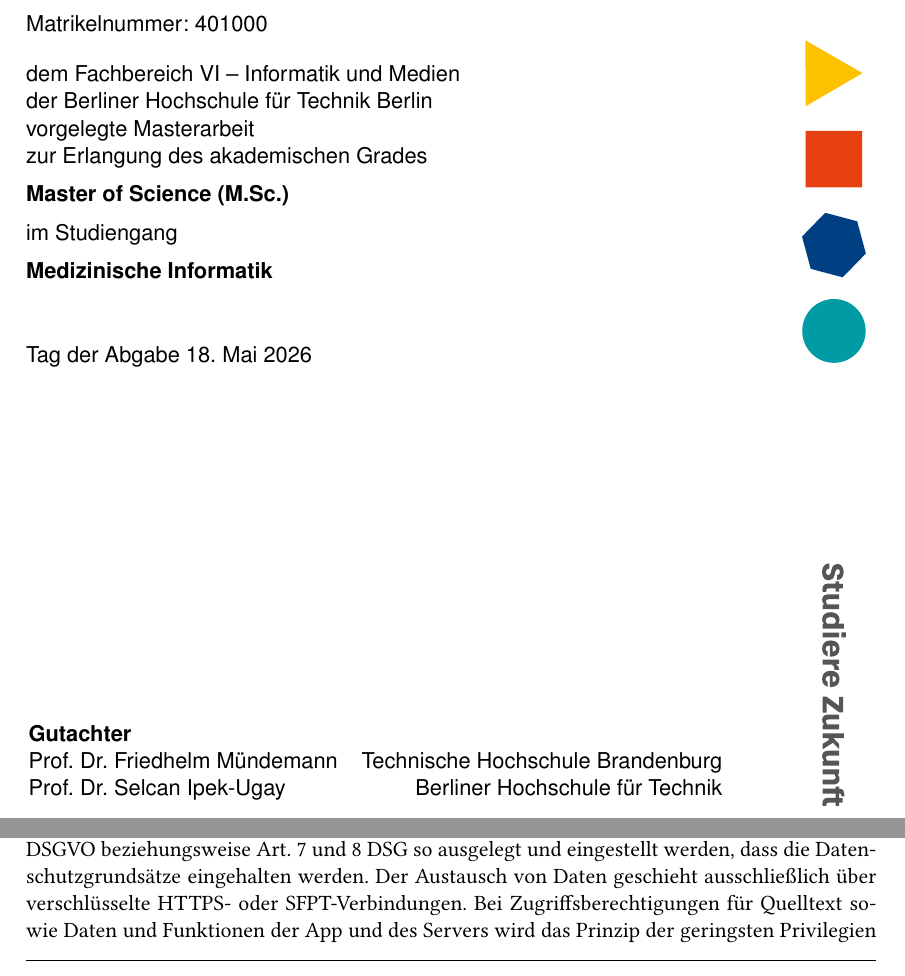
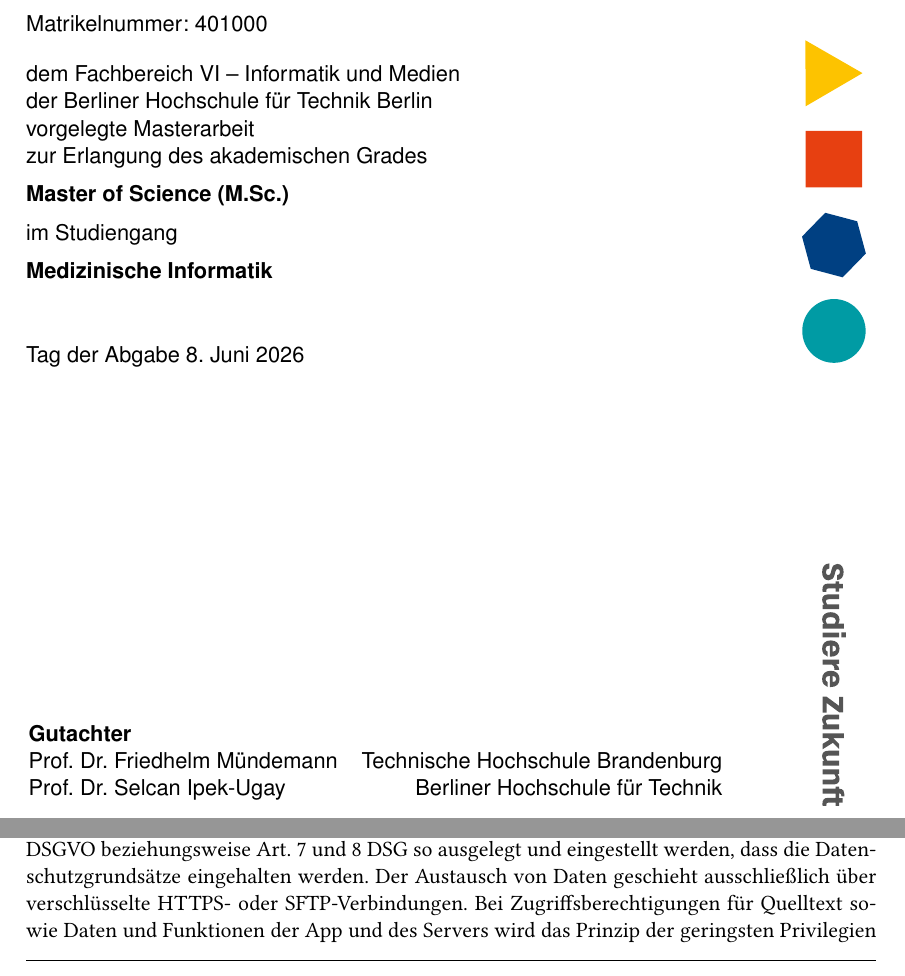
Before and after one commit to stefan-bmio/master-thesis, a LaTeX thesis (latex/main.tex, which reads latex/kapitel2/ch2.tex): two parts of pages 1 and 28 of 63, joined at a grey line, cut so that both start at the same text. The pictures show the PDF file latex/main.pdf that the author committed with the source.

Commit message:
fix typo

```diff
--- a/latex/kapitel2/ch2.tex
+++ b/latex/kapitel2/ch2.tex
@@ -40,7 +40,7 @@ In Art. 13 DSGVO und Art. 19 DSG ist vorgesehen, dass betroffenen Personen zum Z
 Im Anhang \ref{Datenschutzerklärung} befindet sich die Datenschutzerklärung, die für die Teilnehmenden erstellt wurde.
 
 \subsection{Technische Maßnahmen}
-Die technischen Komponenten, die für die Studie verwendet werden, müssen nach Art. 25 und 32 DSGVO beziehungsweise Art. 7 und 8 DSG so ausgelegt und eingestellt werden, dass die Datenschutzgrundsätze eingehalten werden. Der Austausch von Daten geschieht ausschließlich über verschlüsselte HTTPS- oder SFPT-Verbindungen. Bei Zugriffsberechtigungen für Quelltext sowie Daten und Funktionen der App und des Servers wird das Prinzip der geringsten Privilegien angewandt. Die App überträgt maximal 20 Selbstberichte, und die Selbstberichte werden anonymisiert. Gegen missbräuchliche Serveranfragen werden verfügbare Dienste zur App-Integrität genutzt.
+Die technischen Komponenten, die für die Studie verwendet werden, müssen nach Art. 25 und 32 DSGVO beziehungsweise Art. 7 und 8 DSG so ausgelegt und eingestellt werden, dass die Datenschutzgrundsätze eingehalten werden. Der Austausch von Daten geschieht ausschließlich über verschlüsselte HTTPS- oder SFTP-Verbindungen. Bei Zugriffsberechtigungen für Quelltext sowie Daten und Funktionen der App und des Servers wird das Prinzip der geringsten Privilegien angewandt. Die App überträgt maximal 20 Selbstberichte, und die Selbstberichte werden anonymisiert. Gegen missbräuchliche Serveranfragen werden verfügbare Dienste zur App-Integrität genutzt.
 
 Alle Teilnahmedaten werden über den Webspace-Anbieter united-domains.de auf einem Anwendungsserver in Deutschland gespeichert, und es wird eine Sicherungskopie beim Webspace-Anbieter infomaniak.com in der Schweiz gepflegt. Es wurde mit united-domains GmbH und Infomania\-k Network AG jeweils eine Vereinbarung über die Verarbeitung von Daten gemäß Art.~28 DSGVO beziehungsweise Art. 9 DSG getroffen.
 
```
Also changed, not shown: latex/main.pdf, 5 other files.
